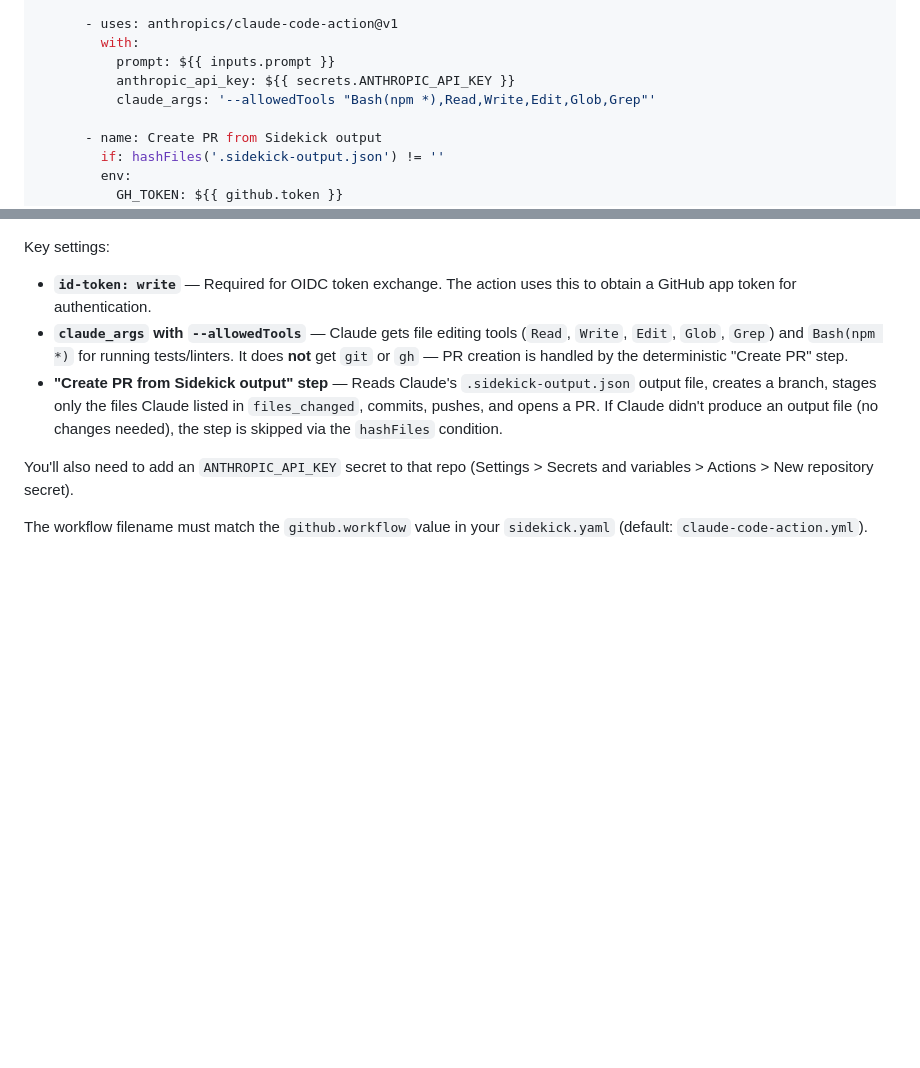
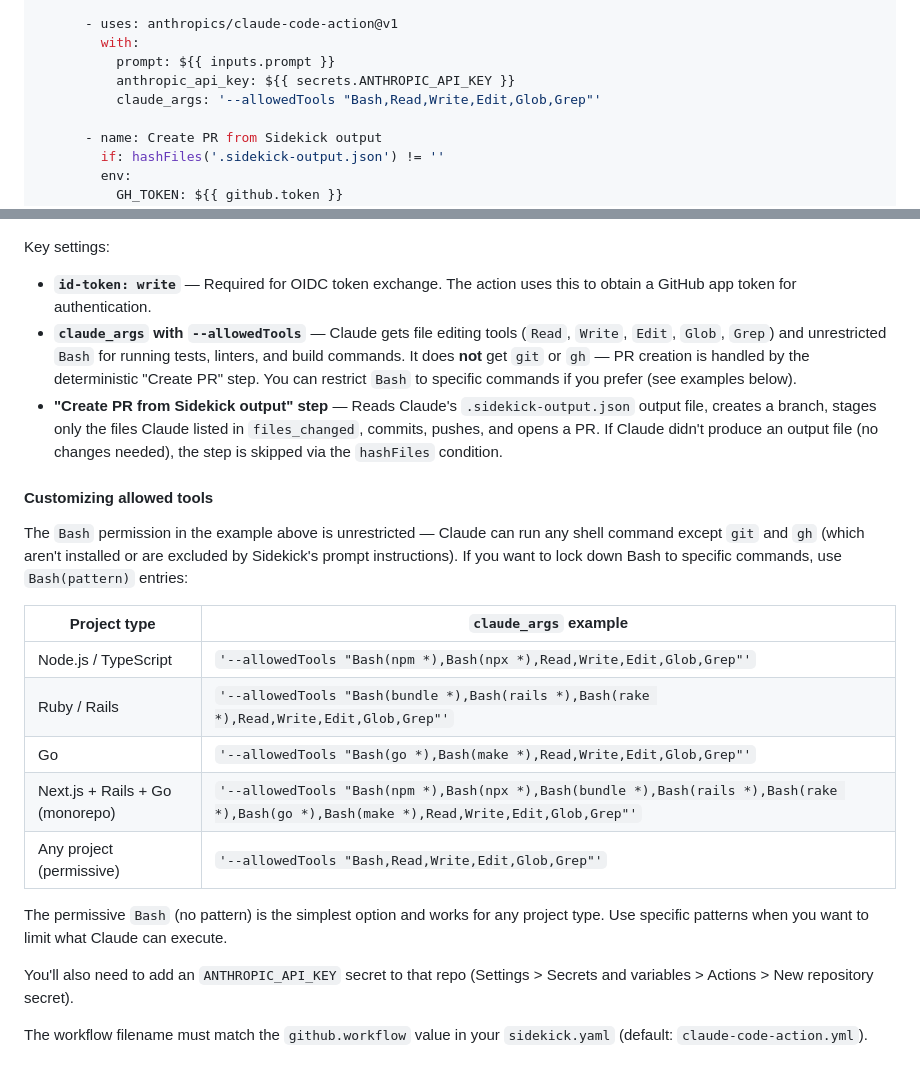
Before and after one commit to acroos/sidekick, a Markdown page: docs/setup-guide.md, 2 parts joined by grey strips. Rendered like a GitHub page; blank space fills up the shorter version.

Commit message:
Update setup guide with project-agnostic allowed tools examples
Changed example workflow to use unrestricted Bash, and added a new section with
customization examples for Node.js, Ruby/Rails, Go, monorepos, and permissive configs
to help users adapt claude-code-action to their project needs.

Co-Authored-By: Claude Opus 4.6 (1M context) <noreply@anthropic.com>

```diff
--- a/docs/setup-guide.md
+++ b/docs/setup-guide.md
@@ -211,7 +211,7 @@ jobs:
         with:
           prompt: ${{ inputs.prompt }}
           anthropic_api_key: ${{ secrets.ANTHROPIC_API_KEY }}
-          claude_args: '--allowedTools "Bash(npm *),Read,Write,Edit,Glob,Grep"'
+          claude_args: '--allowedTools "Bash,Read,Write,Edit,Glob,Grep"'
 
       - name: Create PR from Sidekick output
         if: hashFiles('.sidekick-output.json') != ''
@@ -277,8 +277,22 @@ jobs:
 Key settings:
 
 - **`id-token: write`** — Required for OIDC token exchange. The action uses this to obtain a GitHub app token for authentication.
-- **`claude_args` with `--allowedTools`** — Claude gets file editing tools (`Read`, `Write`, `Edit`, `Glob`, `Grep`) and `Bash(npm *)` for running tests/linters. It does **not** get `git` or `gh` — PR creation is handled by the deterministic "Create PR" step.
+- **`claude_args` with `--allowedTools`** — Claude gets file editing tools (`Read`, `Write`, `Edit`, `Glob`, `Grep`) and unrestricted `Bash` for running tests, linters, and build commands. It does **not** get `git` or `gh` — PR creation is handled by the deterministic "Create PR" step. You can restrict `Bash` to specific commands if you prefer (see examples below).
 - **"Create PR from Sidekick output" step** — Reads Claude's `.sidekick-output.json` output file, creates a branch, stages only the files Claude listed in `files_changed`, commits, pushes, and opens a PR. If Claude didn't produce an output file (no changes needed), the step is skipped via the `hashFiles` condition.
+
+#### Customizing allowed tools
+
+The `Bash` permission in the example above is unrestricted — Claude can run any shell command except `git` and `gh` (which aren't installed or are excluded by Sidekick's prompt instructions). If you want to lock down Bash to specific commands, use `Bash(pattern)` entries:
+
+| Project type | `claude_args` example |
+|---|---|
+| Node.js / TypeScript | `'--allowedTools "Bash(npm *),Bash(npx *),Read,Write,Edit,Glob,Grep"'` |
+| Ruby / Rails | `'--allowedTools "Bash(bundle *),Bash(rails *),Bash(rake *),Read,Write,Edit,Glob,Grep"'` |
+| Go | `'--allowedTools "Bash(go *),Bash(make *),Read,Write,Edit,Glob,Grep"'` |
+| Next.js + Rails + Go (monorepo) | `'--allowedTools "Bash(npm *),Bash(npx *),Bash(bundle *),Bash(rails *),Bash(rake *),Bash(go *),Bash(make *),Read,Write,Edit,Glob,Grep"'` |
+| Any project (permissive) | `'--allowedTools "Bash,Read,Write,Edit,Glob,Grep"'` |
+
+The permissive `Bash` (no pattern) is the simplest option and works for any project type. Use specific patterns when you want to limit what Claude can execute.
 
 You'll also need to add an `ANTHROPIC_API_KEY` secret to that repo (Settings > Secrets and variables > Actions > New repository secret).
 
```
